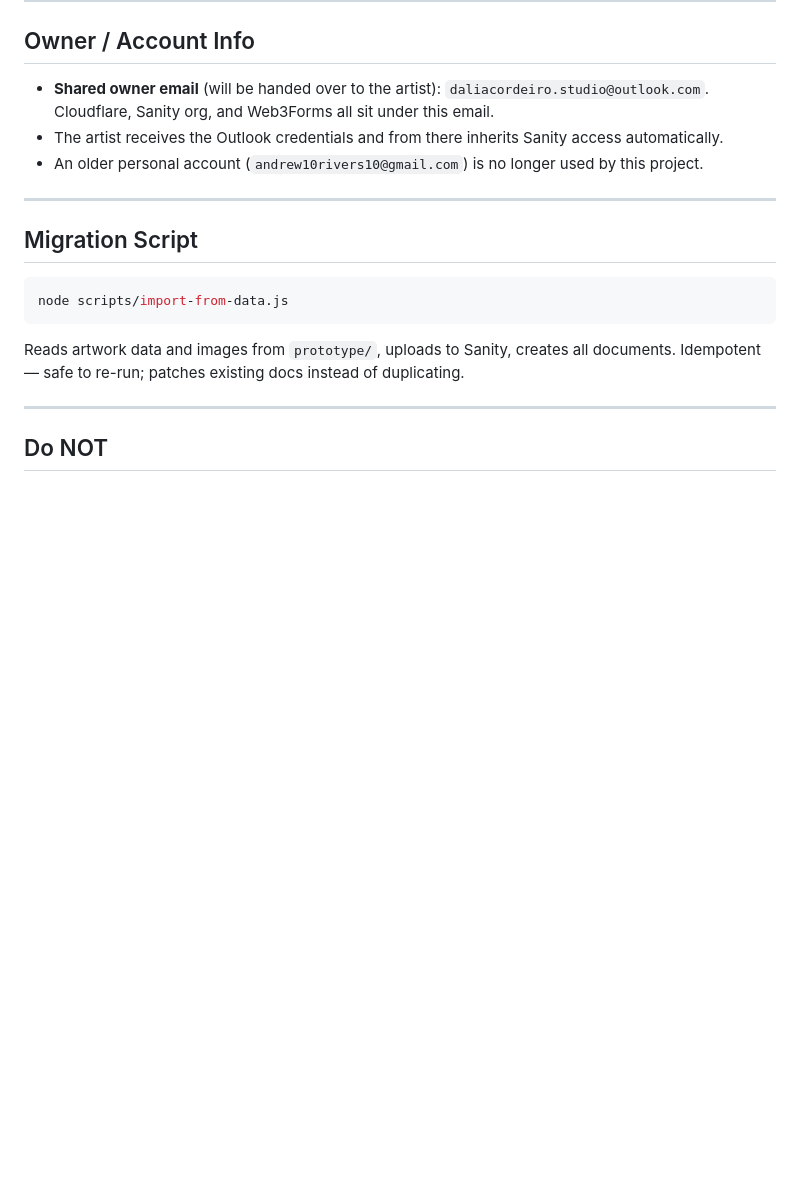
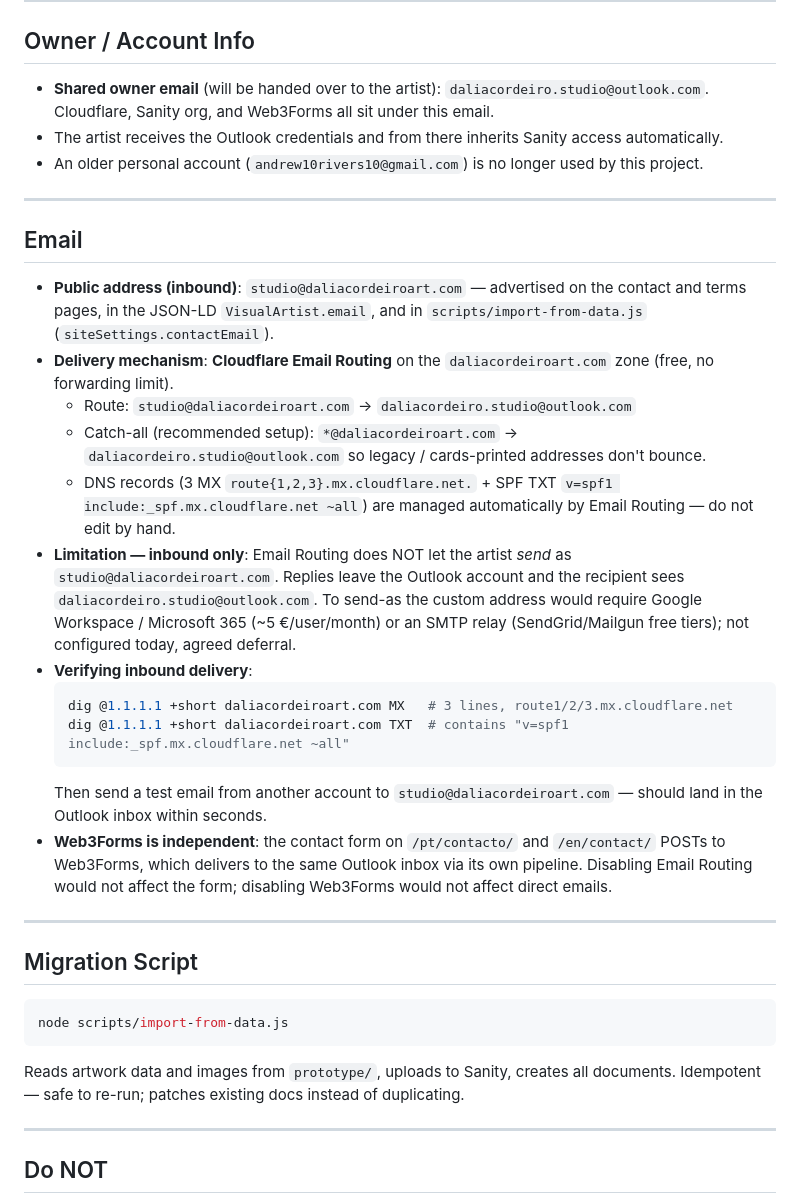
Before and after one commit to andregribeiro/dalia-cordeiro-site, a Markdown page: AGENT.md, the part around the change. Rendered like a GitHub page; blank space fills up the shorter version.

Commit message:
Document email setup: CF Email Routing for studio@daliacordeiroart.com
CF Email Routing is now active on the daliacordeiroart.com zone,
forwarding studio@... to daliacordeiro.studio@outlook.com. Document
this in AGENT.md (new Email section) and update GUIA-CLIENTE.md so
the recurring-cost note no longer says receiving email is unsolved.

Captures: route, catch-all recommendation, auto-managed DNS records,
the inbound-only limitation (send-as still needs paid Workspace /
M365), where the public address is rendered in the site, and how
to verify delivery with dig + a test email.

Co-Authored-By: Claude Opus 4.7 (1M context) <noreply@anthropic.com>

````diff
--- a/AGENT.md
+++ b/AGENT.md
@@ -234,6 +234,24 @@ wrangler pages deploy web/dist --project-name dalia-cordeiro-site
 
 ---
 
+## Email
+
+- **Public address (inbound)**: `studio@daliacordeiroart.com` — advertised on the contact and terms pages, in the JSON-LD `VisualArtist.email`, and in `scripts/import-from-data.js` (`siteSettings.contactEmail`).
+- **Delivery mechanism**: **Cloudflare Email Routing** on the `daliacordeiroart.com` zone (free, no forwarding limit).
+  - Route: `studio@daliacordeiroart.com` → `daliacordeiro.studio@outlook.com`
+  - Catch-all (recommended setup): `*@daliacordeiroart.com` → `daliacordeiro.studio@outlook.com` so legacy / cards-printed addresses don't bounce.
+  - DNS records (3 MX `route{1,2,3}.mx.cloudflare.net.` + SPF TXT `v=spf1 include:_spf.mx.cloudflare.net ~all`) are managed automatically by Email Routing — do not edit by hand.
+- **Limitation — inbound only**: Email Routing does NOT let the artist *send* as `studio@daliacordeiroart.com`. Replies leave the Outlook account and the recipient sees `daliacordeiro.studio@outlook.com`. To send-as the custom address would require Google Workspace / Microsoft 365 (~5 €/user/month) or an SMTP relay (SendGrid/Mailgun free tiers); not configured today, agreed deferral.
+- **Verifying inbound delivery**:
+  ```bash
+  dig @1.1.1.1 +short daliacordeiroart.com MX   # 3 lines, route1/2/3.mx.cloudflare.net
+  dig @1.1.1.1 +short daliacordeiroart.com TXT  # contains "v=spf1 include:_spf.mx.cloudflare.net ~all"
+  ```
+  Then send a test email from another account to `studio@daliacordeiroart.com` — should land in the Outlook inbox within seconds.
+- **Web3Forms is independent**: the contact form on `/pt/contacto/` and `/en/contact/` POSTs to Web3Forms, which delivers to the same Outlook inbox via its own pipeline. Disabling Email Routing would not affect the form; disabling Web3Forms would not affect direct emails.
+
+---
+
 ## Migration Script
 
 ```bash
````
Also changed, not shown: GUIA-CLIENTE.md (+2 -2 lines).
